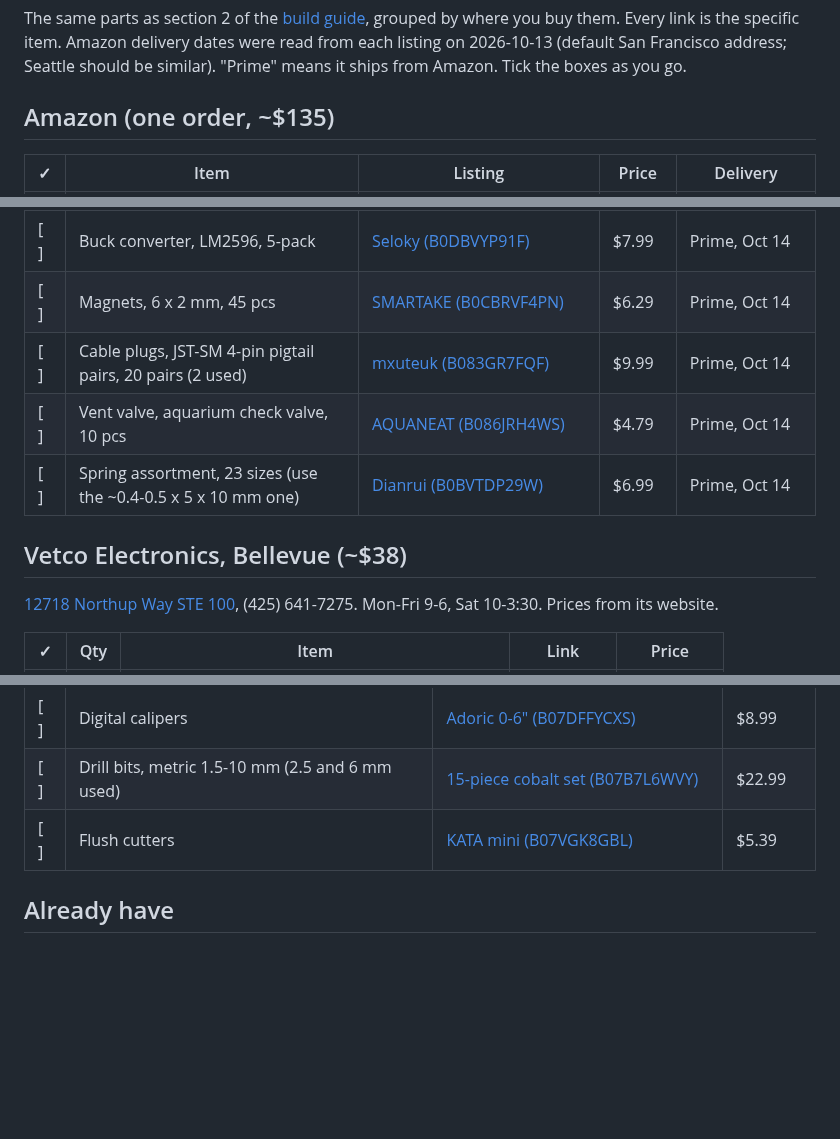
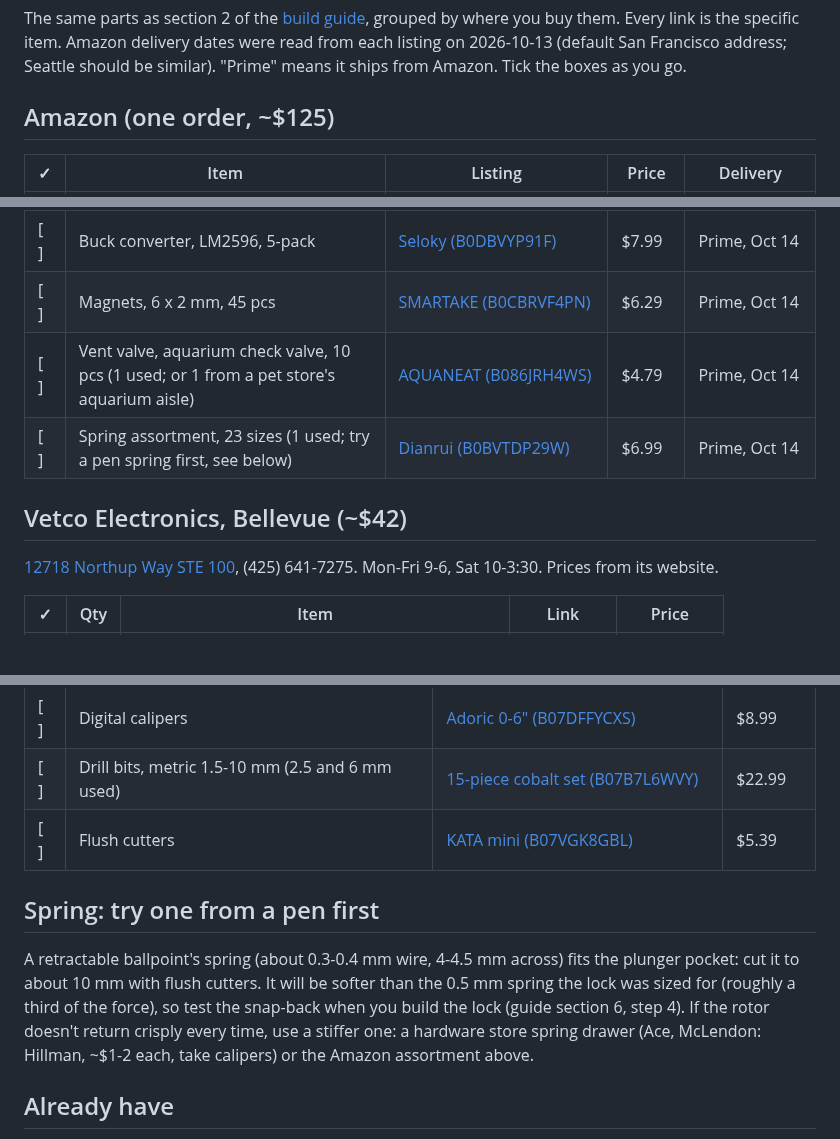
Before and after one commit to TheRageKage12/drunk-lantern-power-battery, a Markdown page: docs/SHOPPING_LIST.md, 3 parts joined by grey strips. Rendered like a GitHub page; blank space fills up the shorter version.

Commit message:
Shopping list: plugs from Vetco (2 pairs instead of 20), pen spring first, single check valve locally
Co-Authored-By: Claude Opus 5.5 <noreply@anthropic.com>
Claude-Session: https://claude.ai/code/session_01RA7Cpt4fWuKXDa6DwBe3et

```diff
--- a/docs/SHOPPING_LIST.md
+++ b/docs/SHOPPING_LIST.md
@@ -4,7 +4,7 @@ The same parts as section 2 of the [build guide](BUILD_GUIDE.md), grouped by whe
 the specific item. Amazon delivery dates were read from each listing on 2026-10-13 (default San Francisco
 address; Seattle should be similar). "Prime" means it ships from Amazon. Tick the boxes as you go.
 
-## Amazon (one order, ~$135)
+## Amazon (one order, ~$125)
 
 | ✓ | Item | Listing | Price | Delivery |
 |---|---|---|---|---|
@@ -16,11 +16,10 @@ address; Seattle should be similar). "Prime" means it ships from Amazon. Tick th
 | [ ] | LED strip, green COB, 12 V, 8 mm, 5 m | [HAMRVL (B0CKYFLZFQ)](https://www.amazon.com/dp/B0CKYFLZFQ) | $14.99 | Prime, Oct 14 |
 | [ ] | Buck converter, LM2596, 5-pack | [Seloky (B0DBVYP91F)](https://www.amazon.com/dp/B0DBVYP91F) | $7.99 | Prime, Oct 14 |
 | [ ] | Magnets, 6 x 2 mm, 45 pcs | [SMARTAKE (B0CBRVF4PN)](https://www.amazon.com/dp/B0CBRVF4PN) | $6.29 | Prime, Oct 14 |
-| [ ] | Cable plugs, JST-SM 4-pin pigtail pairs, 20 pairs (2 used) | [mxuteuk (B083GR7FQF)](https://www.amazon.com/dp/B083GR7FQF) | $9.99 | Prime, Oct 14 |
-| [ ] | Vent valve, aquarium check valve, 10 pcs | [AQUANEAT (B086JRH4WS)](https://www.amazon.com/dp/B086JRH4WS) | $4.79 | Prime, Oct 14 |
-| [ ] | Spring assortment, 23 sizes (use the ~0.4-0.5 x 5 x 10 mm one) | [Dianrui (B0BVTDP29W)](https://www.amazon.com/dp/B0BVTDP29W) | $6.99 | Prime, Oct 14 |
+| [ ] | Vent valve, aquarium check valve, 10 pcs (1 used; or 1 from a pet store's aquarium aisle) | [AQUANEAT (B086JRH4WS)](https://www.amazon.com/dp/B086JRH4WS) | $4.79 | Prime, Oct 14 |
+| [ ] | Spring assortment, 23 sizes (1 used; try a pen spring first, see below) | [Dianrui (B0BVTDP29W)](https://www.amazon.com/dp/B0BVTDP29W) | $6.99 | Prime, Oct 14 |
 
-## Vetco Electronics, Bellevue (~$38)
+## Vetco Electronics, Bellevue (~$42)
 
 [12718 Northup Way STE 100](https://vetco.net), (425) 641-7275. Mon-Fri 9-6, Sat 10-3:30. Prices from its website.
 
@@ -68,6 +69,14 @@ are the matching items on their website (sold there in boxes of 100); the store
 | [ ] | Drill bits, metric 1.5-10 mm (2.5 and 6 mm used) | [15-piece cobalt set (B07B7L6WVY)](https://www.amazon.com/dp/B07B7L6WVY) | $22.99 |
 | [ ] | Flush cutters | [KATA mini (B07VGK8GBL)](https://www.amazon.com/dp/B07VGK8GBL) | $5.39 |
 
+## Spring: try one from a pen first
+
+A retractable ballpoint's spring (about 0.3-0.4 mm wire, 4-4.5 mm across) fits the plunger pocket: cut it to about
+10 mm with flush cutters. It will be softer than the 0.5 mm spring the lock was sized for (roughly a third of the
+force), so test the snap-back when you build the lock (guide section 6, step 4). If the rotor doesn't return
+crisply every time, use a stiffer one: a hardware store spring drawer (Ace, McLendon: Hillman, ~$1-2 each, take
+calipers) or the Amazon assortment above.
+
 ## Already have
 
 - Super glue (any cyanoacrylate, e.g. Gorilla Glue super glue): magnets, key cap, nuts, the Hall sensor, the diffuser.
```
Also changed, not shown: other parts of docs/SHOPPING_LIST.md (+3 -1 lines), docs/BUILD_GUIDE.md (+2 -2 lines).
